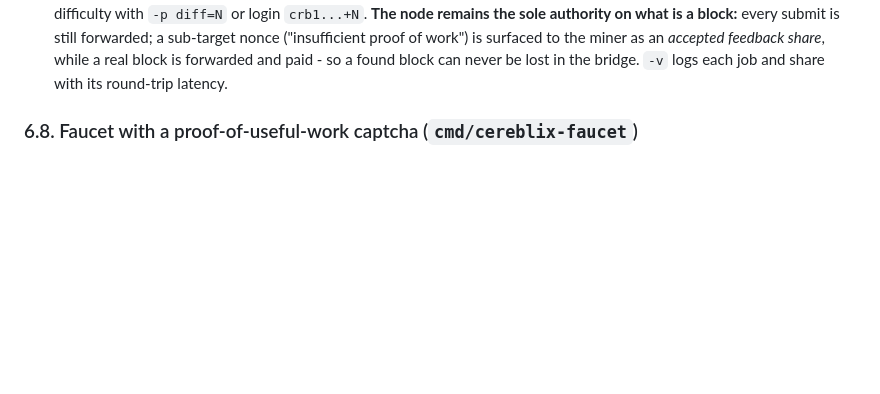
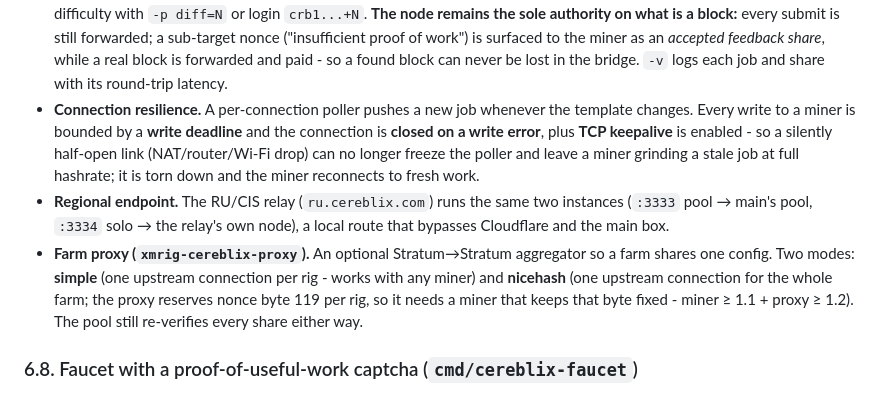
Before and after one commit to CereblixCRB/cereblix, a Markdown page: ARCHITECTURE.md, the part around the change. GitHub-like rendering; blank space fills up the shorter version.

Commit message:
docs(architecture): stratum bridge - connection resilience (write deadline + keepalive), RU relay endpoint, and the farm proxy (simple vs nicehash modes)

```diff
--- a/ARCHITECTURE.md
+++ b/ARCHITECTURE.md
@@ -357,6 +357,20 @@ source) is distributed alongside the bridge; on big multi-core CPUs - especially
   *accepted feedback share*, while a real block is forwarded and paid - so a found
   block can never be lost in the bridge. `-v` logs each job and share with its
   round-trip latency.
+- **Connection resilience.** A per-connection poller pushes a new job whenever the
+  template changes. Every write to a miner is bounded by a **write deadline** and the
+  connection is **closed on a write error**, plus **TCP keepalive** is enabled - so a
+  silently half-open link (NAT/router/Wi-Fi drop) can no longer freeze the poller and
+  leave a miner grinding a stale job at full hashrate; it is torn down and the miner
+  reconnects to fresh work.
+- **Regional endpoint.** The RU/CIS relay (`ru.cereblix.com`) runs the same two
+  instances (`:3333` pool → main's pool, `:3334` solo → the relay's own node), a
+  local route that bypasses Cloudflare and the main box.
+- **Farm proxy (`xmrig-cereblix-proxy`).** An optional Stratum→Stratum aggregator so
+  a farm shares one config. Two modes: **simple** (one upstream connection per rig -
+  works with any miner) and **nicehash** (one upstream connection for the whole farm;
+  the proxy reserves nonce byte 119 per rig, so it needs a miner that keeps that byte
+  fixed - miner ≥ 1.1 + proxy ≥ 1.2). The pool still re-verifies every share either way.
 
 ### 6.8. Faucet with a proof-of-useful-work captcha (`cmd/cereblix-faucet`)
 A faucet that lets newcomers try the wallet without mining first. Its anti-bot
```
